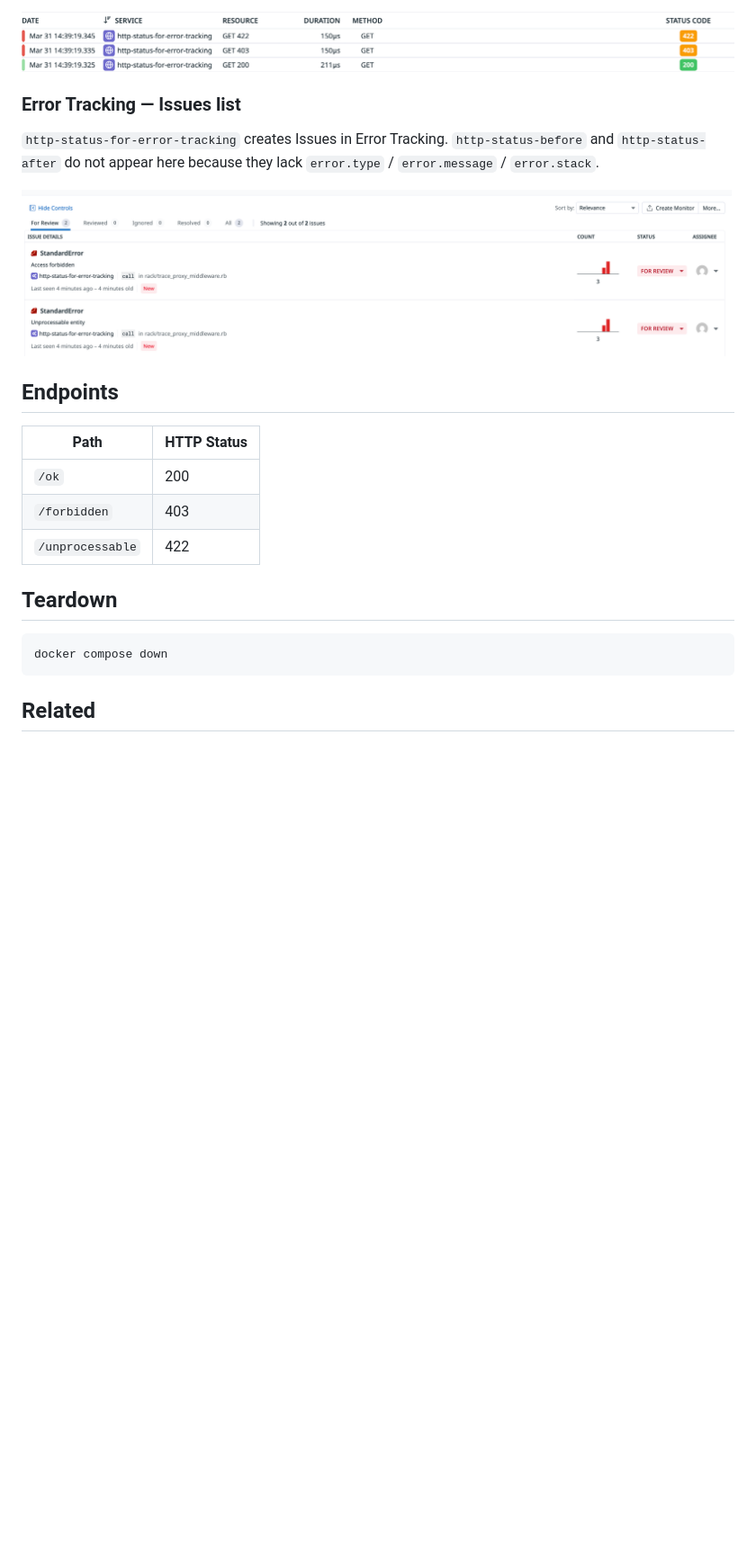
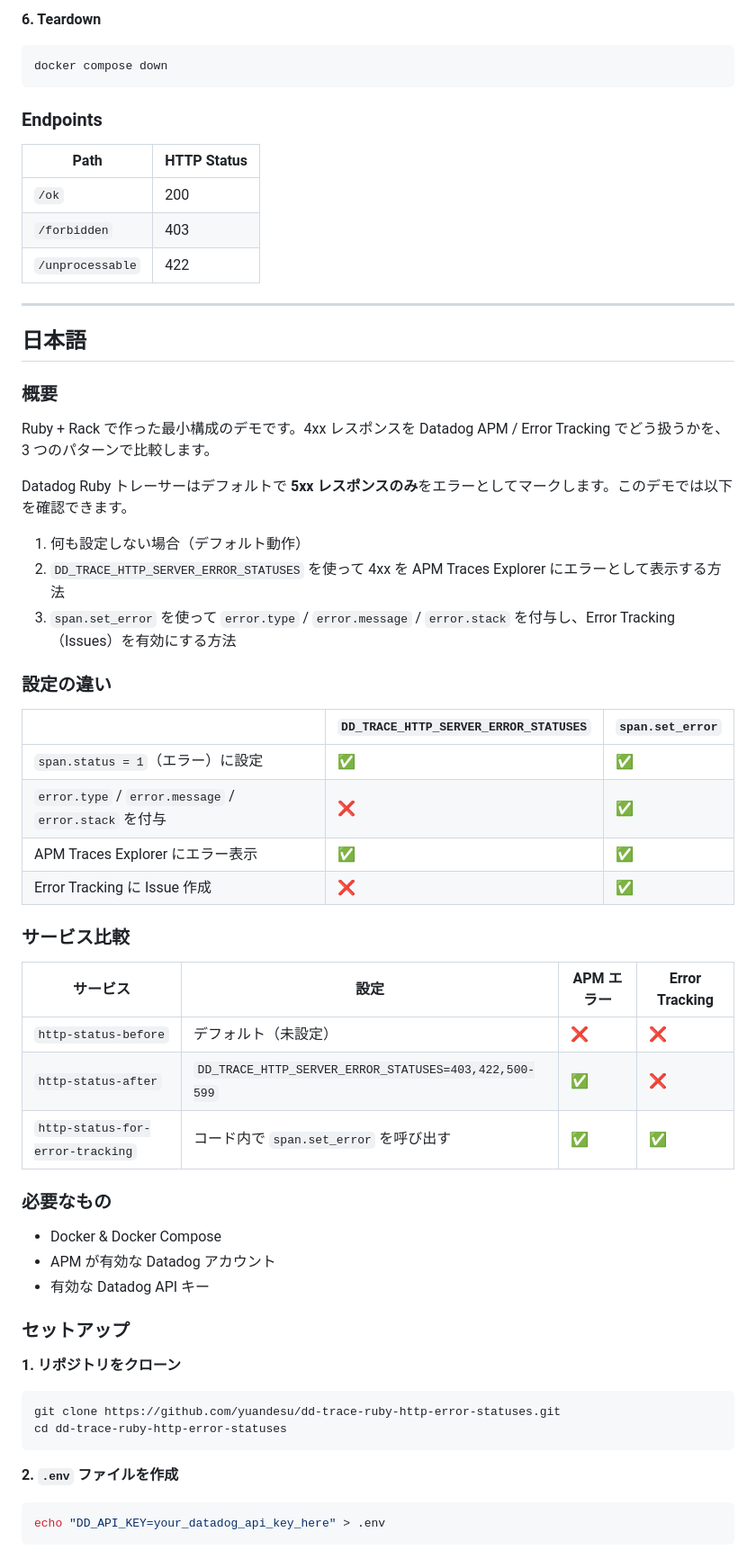
Before and after one commit to yuandesu/dd-trace-ruby-http-error-statuses, a Markdown page: README.md, the part around one of its changes. Shown at 90% size. Rendered like a GitHub page; blank space fills up the shorter version.

````diff
--- a/README.md
+++ b/README.md
@@ -90,23 +84,66 @@ Span is marked as error with full error details (`error.type`, `error.message`,
-![For Error Tracking span](images/04_for-error-tracking.png)
-
-### Error Tracking — Issues list
-
-`http-status-for-error-tracking` creates Issues in Error Tracking. `http-status-before` and `http-status-after` do not appear here because they lack `error.type` / `error.message` / `error.stack`.
-
-![Error Tracking Issues](images/05_error_tracking.png)
-
-## Endpoints
-
-| Path            | HTTP Status |
-|-----------------|-------------|
-| `/ok`           | 200         |
-| `/forbidden`    | 403         |
-| `/unprocessable`| 422         |
-
-## Teardown
+**6. Teardown**
 
 ```bash
 docker compose down
 ```
 
-## Related
+### Endpoints
+
+| Path | HTTP Status |
+|------|-------------|
+| `/ok` | 200 |
+| `/forbidden` | 403 |
+| `/unprocessable` | 422 |
+
+---
+
+## 日本語
+
+### 概要
+
+Ruby + Rack で作った最小構成のデモです。4xx レスポンスを Datadog APM / Error Tracking でどう扱うかを、3 つのパターンで比較します。
+
+Datadog Ruby トレーサーはデフォルトで **5xx レスポンスのみ**をエラーとしてマークします。このデモでは以下を確認できます。
+
+1. 何も設定しない場合（デフォルト動作）
+2. `DD_TRACE_HTTP_SERVER_ERROR_STATUSES` を使って 4xx を APM Traces Explorer にエラーとして表示する方法
+3. `span.set_error` を使って `error.type` / `error.message` / `error.stack` を付与し、Error Tracking（Issues）を有効にする方法
+
+### 設定の違い
+
+| | `DD_TRACE_HTTP_SERVER_ERROR_STATUSES` | `span.set_error` |
+|---|---|---|
+| `span.status = 1`（エラー）に設定 | ✅ | ✅ |
+| `error.type` / `error.message` / `error.stack` を付与 | ❌ | ✅ |
+| APM Traces Explorer にエラー表示 | ✅ | ✅ |
+| Error Tracking に Issue 作成 | ❌ | ✅ |
+
+### サービス比較
+
+| サービス | 設定 | APM エラー | Error Tracking |
+|---------|------|-----------|----------------|
+| `http-status-before` | デフォルト（未設定） | ❌ | ❌ |
+| `http-status-after` | `DD_TRACE_HTTP_SERVER_ERROR_STATUSES=403,422,500-599` | ✅ | ❌ |
+| `http-status-for-error-tracking` | コード内で `span.set_error` を呼び出す | ✅ | ✅ |
+
+### 必要なもの
+
+- Docker & Docker Compose
+- APM が有効な Datadog アカウント
+- 有効な Datadog API キー
+
+### セットアップ
+
+**1. リポジトリをクローン**
+
+```bash
+git clone https://github.com/yuandesu/dd-trace-ruby-http-error-statuses.git
+cd dd-trace-ruby-http-error-statuses
+```
+
+**2. `.env` ファイルを作成**
+
+```bash
+echo "DD_API_KEY=your_datadog_api_key_here" > .env
+```
+
````
Also changed, not shown: other parts of README.md (+133 -49 lines).
